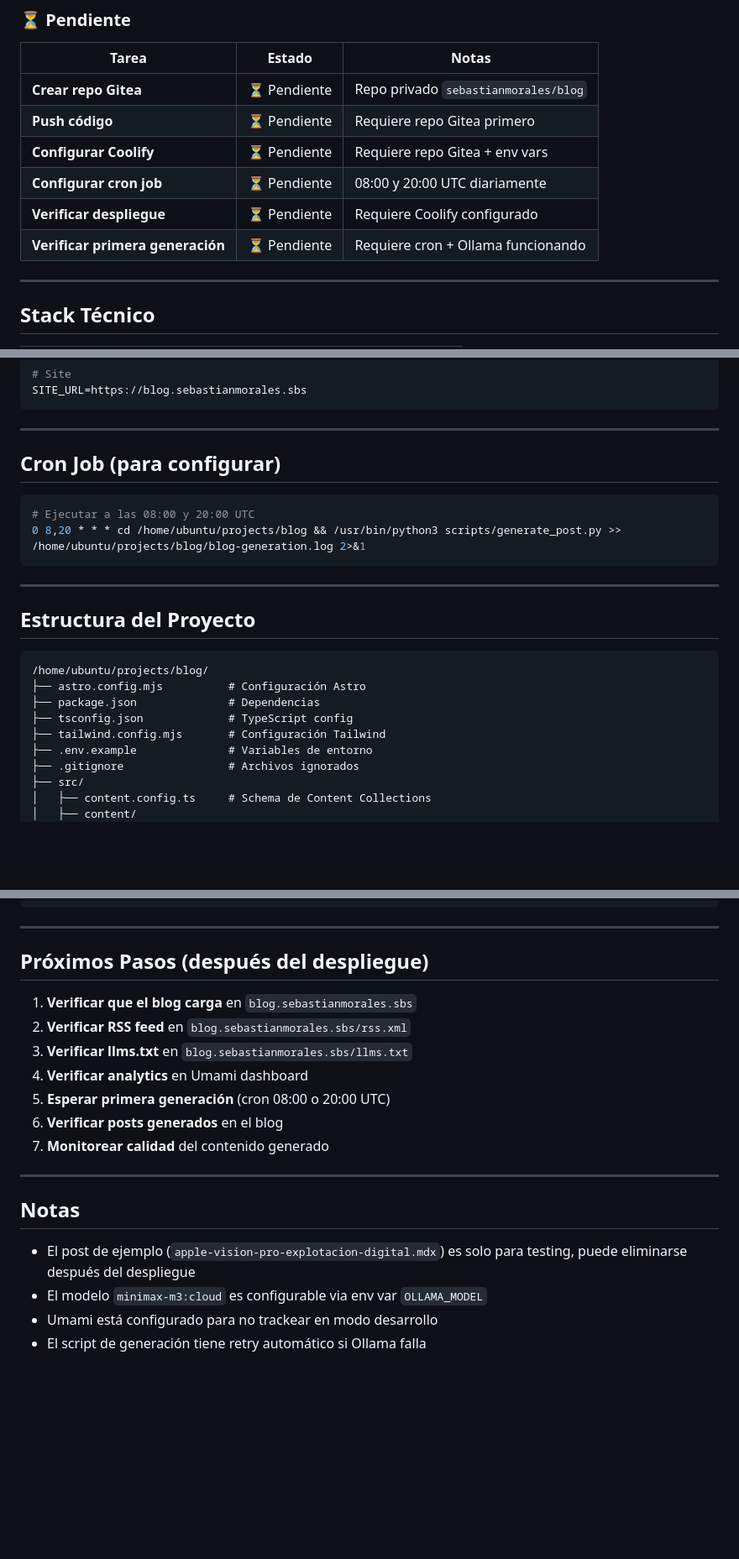
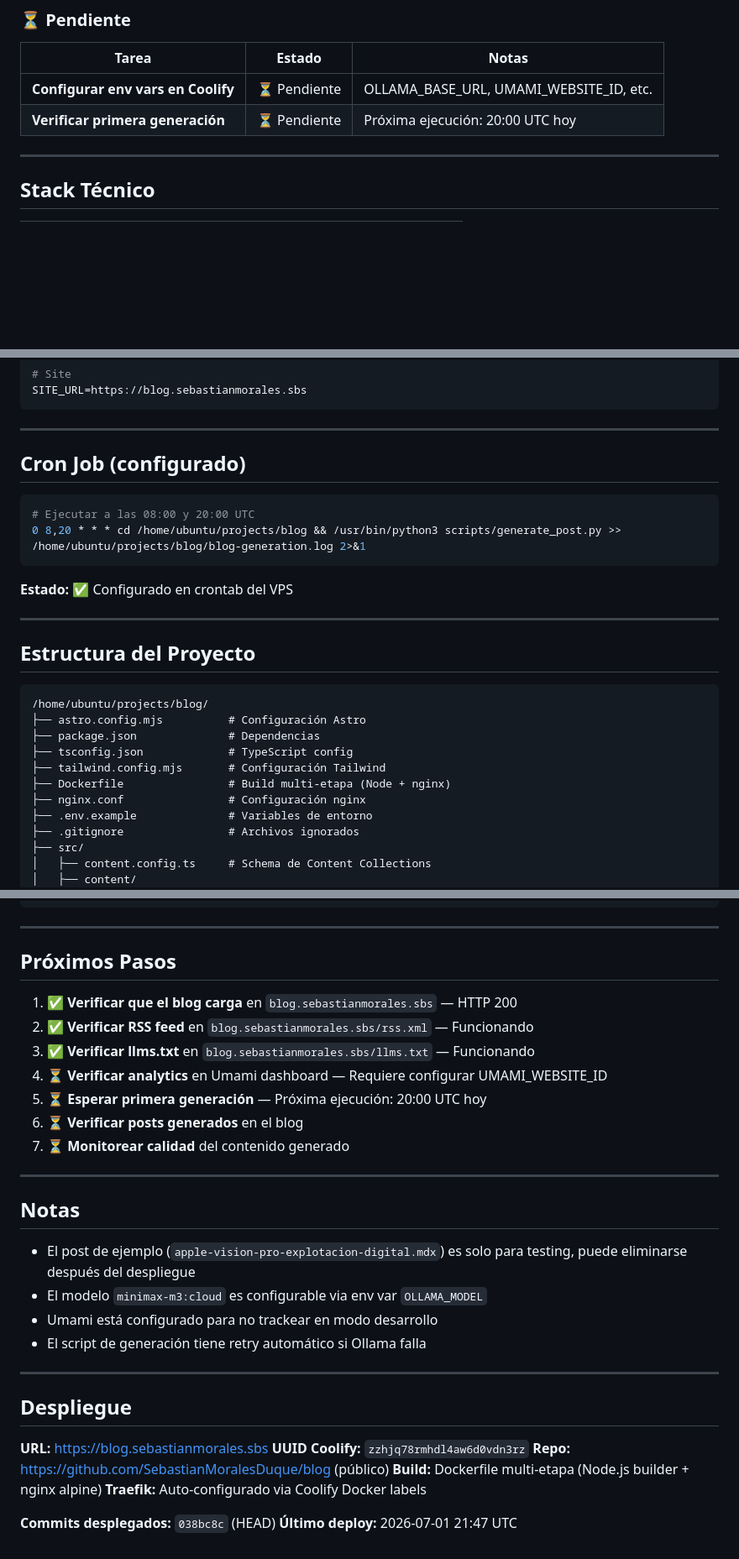
Before and after one commit to SebastianMoralesDuque/blog, a Markdown page: estado-actual.md, 3 parts joined by grey strips. Shown at 84% size. Rendered like a GitHub page; blank space fills up the shorter version.

Commit message:
docs: update estado-actual with deployment status

````diff
--- a/estado-actual.md
+++ b/estado-actual.md
@@ -34,12 +34,8 @@ Blog automatizado en `blog.sebastianmorales.sbs` que publica 2 posts diarios con
 
 | Tarea | Estado | Notas |
 |-------|--------|-------|
-| **Crear repo Gitea** | ⏳ Pendiente | Repo privado `sebastianmorales/blog` |
-| **Push código** | ⏳ Pendiente | Requiere repo Gitea primero |
-| **Configurar Coolify** | ⏳ Pendiente | Requiere repo Gitea + env vars |
-| **Configurar cron job** | ⏳ Pendiente | 08:00 y 20:00 UTC diariamente |
-| **Verificar despliegue** | ⏳ Pendiente | Requiere Coolify configurado |
-| **Verificar primera generación** | ⏳ Pendiente | Requiere cron + Ollama funcionando |
+| **Configurar env vars en Coolify** | ⏳ Pendiente | OLLAMA_BASE_URL, UMAMI_WEBSITE_ID, etc. |
+| **Verificar primera generación** | ⏳ Pendiente | Próxima ejecución: 20:00 UTC hoy |
 
 ---
 
@@ -88,12 +85,14 @@ SITE_URL=https://blog.sebastianmorales.sbs
 
 ---
 
-## Cron Job (para configurar)
+## Cron Job (configurado)
 
 ```bash
 # Ejecutar a las 08:00 y 20:00 UTC
 0 8,20 * * * cd /home/ubuntu/projects/blog && /usr/bin/python3 scripts/generate_post.py >> /home/ubuntu/projects/blog/blog-generation.log 2>&1
 ```
+
+**Estado:** ✅ Configurado en crontab del VPS
 
 ---
 
@@ -105,6 +104,8 @@ SITE_URL=https://blog.sebastianmorales.sbs
 ├── package.json              # Dependencias
 ├── tsconfig.json             # TypeScript config
 ├── tailwind.config.mjs       # Configuración Tailwind
+├── Dockerfile                # Build multi-etapa (Node + nginx)
+├── nginx.conf                # Configuración nginx
 ├── .env.example              # Variables de entorno
 ├── .gitignore                # Archivos ignorados
 ├── src/
@@ -143,15 +144,15 @@ SITE_URL=https://blog.sebastianmorales.sbs
 
 ---
 
-## Próximos Pasos (después del despliegue)
+## Próximos Pasos
 
-1. **Verificar que el blog carga** en `blog.sebastianmorales.sbs`
-2. **Verificar RSS feed** en `blog.sebastianmorales.sbs/rss.xml`
-3. **Verificar llms.txt** en `blog.sebastianmorales.sbs/llms.txt`
-4. **Verificar analytics** en Umami dashboard
-5. **Esperar primera generación** (cron 08:00 o 20:00 UTC)
-6. **Verificar posts generados** en el blog
-7. **Monitorear calidad** del contenido generado
+1. ✅ **Verificar que el blog carga** en `blog.sebastianmorales.sbs` — HTTP 200
+2. ✅ **Verificar RSS feed** en `blog.sebastianmorales.sbs/rss.xml` — Funcionando
+3. ✅ **Verificar llms.txt** en `blog.sebastianmorales.sbs/llms.txt` — Funcionando
+4. ⏳ **Verificar analytics** en Umami dashboard — Requiere configurar UMAMI_WEBSITE_ID
+5. ⏳ **Esperar primera generación** — Próxima ejecución: 20:00 UTC hoy
+6. ⏳ **Verificar posts generados** en el blog
+7. ⏳ **Monitorear calidad** del contenido generado
 
 ---
 
@@ -161,3 +162,16 @@ SITE_URL=https://blog.sebastianmorales.sbs
 - El modelo `minimax-m3:cloud` es configurable via env var `OLLAMA_MODEL`
 - Umami está configurado para no trackear en modo desarrollo
 - El script de generación tiene retry automático si Ollama falla
+
+---
+
+## Despliegue
+
+**URL:** https://blog.sebastianmorales.sbs
+**UUID Coolify:** `zzhjq78rmhdl4aw6d0vdn3rz`
+**Repo:** https://github.com/SebastianMoralesDuque/blog (público)
+**Build:** Dockerfile multi-etapa (Node.js builder + nginx alpine)
+**Traefik:** Auto-configurado via Coolify Docker labels
+
+**Commits desplegados:** `038bc8c` (HEAD)
+**Último deploy:** 2026-07-01 21:47 UTC
````
Also changed, not shown: other parts of estado-actual.md (+1 -0 lines).
